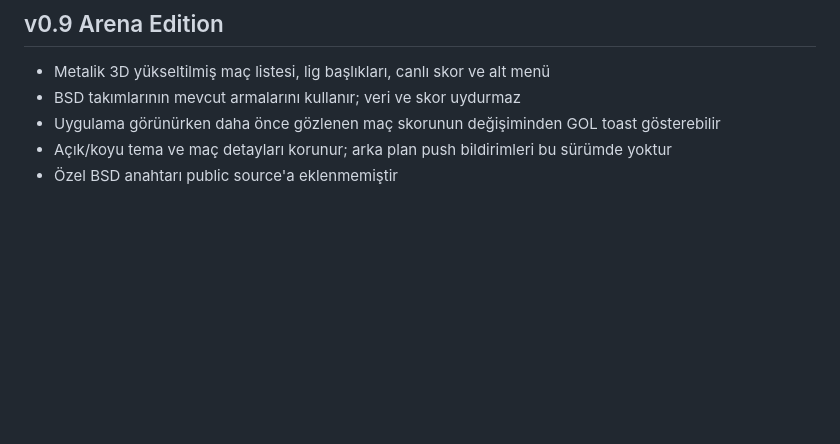
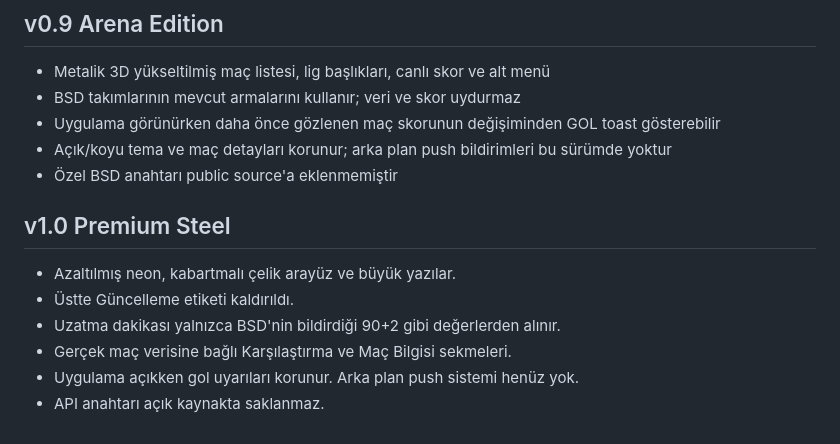
Before and after one commit to fatihozkaya0606-byte/AracimPro, a Markdown page: CanliSkor/README.md, the part around the change. Rendered like a GitHub page; blank space fills up the shorter version.

Commit message:
Document v1.0 Steel Edition

```diff
--- a/CanliSkor/README.md
+++ b/CanliSkor/README.md
@@ -56,3 +56,11 @@ Takım logoları kullanılmıyor; üçüncü taraf fikri haklarını kontrol edi
 - Uygulama görünürken daha önce gözlenen maç skorunun değişiminden GOL toast gösterebilir
 - Açık/koyu tema ve maç detayları korunur; arka plan push bildirimleri bu sürümde yoktur
 - Özel BSD anahtarı public source'a eklenmemiştir
+
+## v1.0 Premium Steel
+- Azaltılmış neon, kabartmalı çelik arayüz ve büyük yazılar.
+- Üstte Güncelleme etiketi kaldırıldı.
+- Uzatma dakikası yalnızca BSD'nin bildirdiği 90+2 gibi değerlerden alınır.
+- Gerçek maç verisine bağlı Karşılaştırma ve Maç Bilgisi sekmeleri.
+- Uygulama açıkken gol uyarıları korunur. Arka plan push sistemi henüz yok.
+- API anahtarı açık kaynakta saklanmaz.
```
